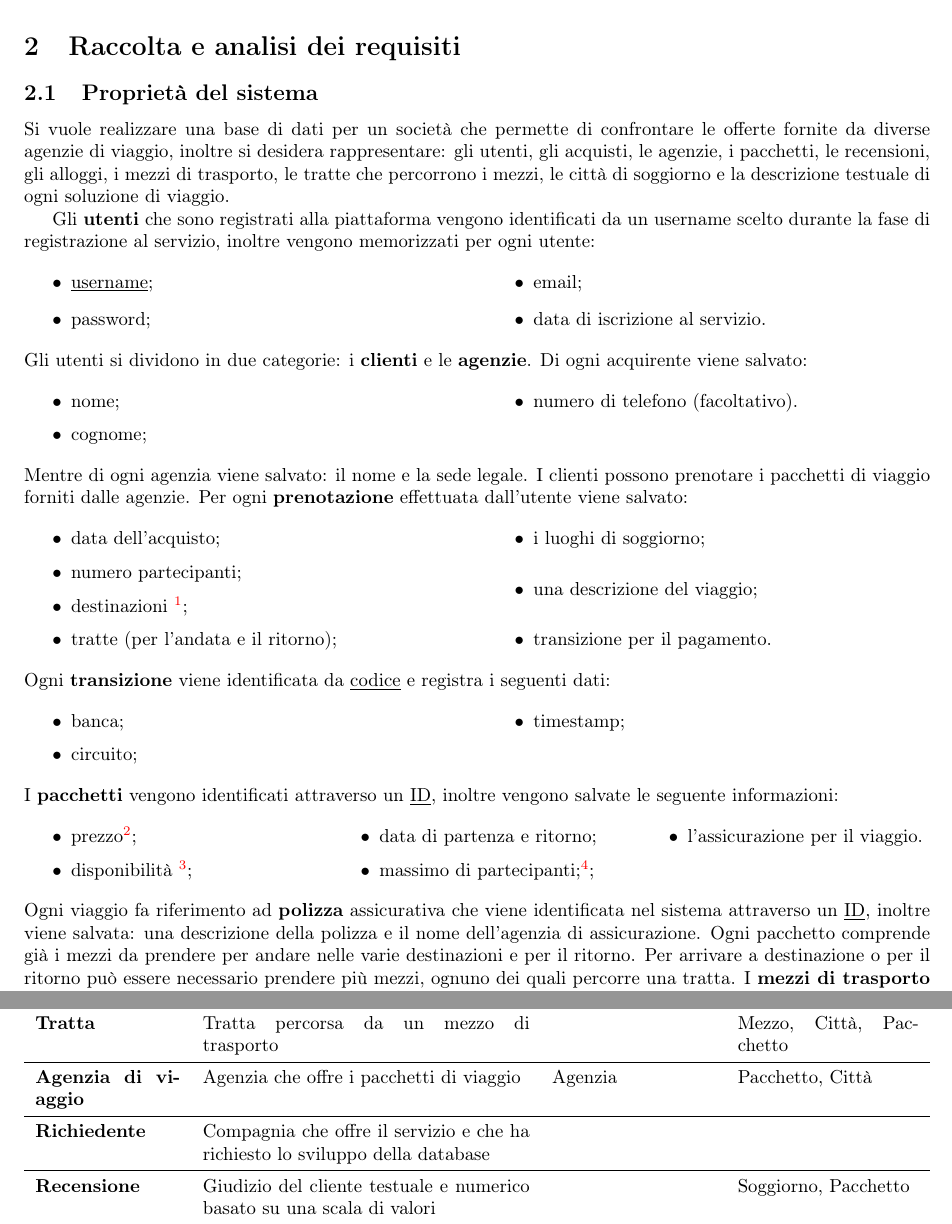
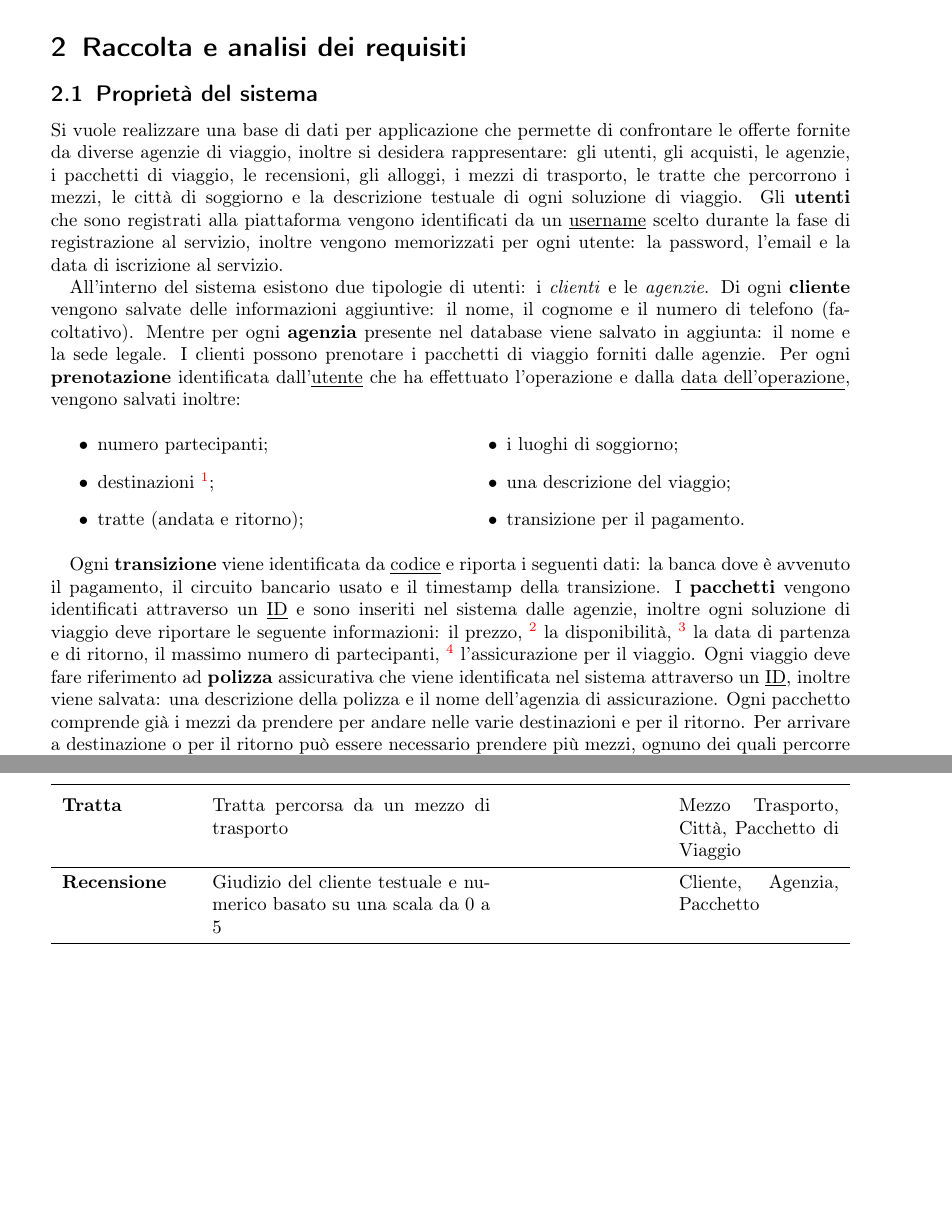
Before and after one commit to bustre/Easy-travel, a LaTeX document (relazione/relazione.tex, which reads relazione/sections/requirements_analysis.tex): two parts of pages 2 and 3 of 6 before the commit and two parts of pages 2 and 4 of 6 after it, joined at a grey line, cut so that both start at the same text, the shorter picture padded with empty space. Compiled offline with pdfLaTeX.

Commit message:
Aggiornamento Analisi requisti relazione

```diff
--- a/relazione/relazione.tex
+++ b/relazione/relazione.tex
@@ -1,6 +1,6 @@
 % !TeX spellcheck = it_IT
-\documentclass[a4paper, 10pt]{article}
-\usepackage[inner=2.5cm,outer=1.5cm,bottom=2cm]{geometry}
+\documentclass[a4paper, 10pt]{scrartcl}
+\usepackage[inner=3cm,outer=3cm,bottom=2cm]{geometry}
 
 % Package
 \usepackage[T1]{fontenc}
@@ -22,6 +22,7 @@
 \usepackage{tabularx}
 \usepackage{ltablex}
 \usepackage{booktabs}
+\usepackage{alertmessage}
 
 \sisetup{output-decimal-marker={,}}
 \graphicspath{{./assets}}
@@ -30,7 +31,7 @@
 
 % Titolo
 \title{Progetto Basi di Dati 2022/2023}
-\author{Alessandro Bustreo (Matricola: 2042383) \newline \and \newline Filippo Righetto (Matricola: 2046428)}
+\author{Alessandro Bustreo (Matricola: 2042383) \and Filippo Righetto (Matricola: 2046428)}
 
 \begin{document}
     \maketitle
--- a/relazione/sections/requirements_analysis.tex
+++ b/relazione/sections/requirements_analysis.tex
@@ -5,80 +5,47 @@
 %
 % Incipit
 %
-Si vuole realizzare una base di dati per un società che permette di confrontare le offerte fornite da diverse agenzie di viaggio, inoltre si desidera rappresentare: gli utenti, gli acquisti, le agenzie, i pacchetti, le recensioni, gli alloggi, i mezzi di trasporto, le tratte che percorrono i mezzi, le città di soggiorno e la descrizione testuale di ogni soluzione di viaggio.
-
+Si vuole realizzare una base di dati per applicazione che permette di confrontare le offerte fornite da diverse agenzie di viaggio, inoltre si desidera rappresentare: gli utenti, gli acquisti, le agenzie, i pacchetti di viaggio, le recensioni, gli alloggi, i mezzi di trasporto, le tratte che percorrono i mezzi, le città di soggiorno e la descrizione testuale di ogni soluzione di viaggio.
 %
 % Utenti
 %
-Gli \textbf{utenti} che sono registrati alla piattaforma vengono identificati da un username scelto durante la fase di registrazione al servizio, inoltre vengono memorizzati per ogni utente:
-\begin{multicols}{2}
-\begin{itemize}
-    \item \underline{username};
-    \item password;
-    \item email;
-    \item data di iscrizione al servizio.
-\end{itemize}
-\end{multicols}
-\noindent
+Gli \textbf{utenti} che sono registrati alla piattaforma vengono identificati da un \underline{username} scelto durante la fase di registrazione al servizio, inoltre vengono memorizzati per ogni utente: la password, l'email e la data di iscrizione al servizio.
+
 %
 % Utente -> Cliente
 %
-Gli utenti si dividono in due categorie: i \textbf{clienti} e le \textbf{agenzie}. Di ogni acquirente viene salvato:
-\begin{multicols}{2}
-\begin{itemize}
-    \item nome;
-    \item cognome;
-    \item numero di telefono (facoltativo).
-\end{itemize}
-\end{multicols}
-\noindent
-Mentre di ogni agenzia viene salvato: il nome e la sede legale.
+All'interno del sistema esistono due tipologie di utenti: i \emph{clienti} e le \emph{agenzie}. Di ogni \textbf{cliente} vengono salvate delle informazioni aggiuntive: il nome, il cognome e il numero di telefono (facoltativo). Mentre per ogni \textbf{agenzia} presente nel database viene salvato in aggiunta: il nome e la sede legale.
 %
 % Clienti -> pacchetti
 %
-I clienti possono prenotare i pacchetti di viaggio forniti dalle agenzie. Per ogni \textbf{prenotazione} effettuata dall'utente viene salvato:
+I clienti possono prenotare i pacchetti di viaggio forniti dalle agenzie. Per ogni \textbf{prenotazione} identificata dall'\underline{utente} che ha effettuato l'operazione e dalla \underline{data dell'operazione}, vengono salvati inoltre:
 \begin{multicols}{2}
 \begin{itemize}
-    \item data dell'acquisto;
     \item numero partecipanti;
     \item destinazioni \footnote{Possono essere più di una.};
-    \item tratte (per l'andata e il ritorno);
+    \item tratte (andata e ritorno);
     \item i luoghi di soggiorno;
     \item una descrizione del viaggio;
     \item transizione per il pagamento.
 \end{itemize}
 \end{multicols}
-\noindent
 %
 % Pagamento -> transizione
 %
-Ogni \textbf{transizione} viene identificata da \underline{codice} e registra i seguenti dati:
-\begin{multicols}{2}
-\begin{itemize}
-    \item banca;
-    \item circuito;
-    \item timestamp;
-\end{itemize}
-\end{multicols}
-\noindent
+Ogni \textbf{transizione} viene identificata da \underline{codice} e riporta i seguenti dati: la banca dove è avvenuto il pagamento, il circuito bancario usato e il timestamp della transizione.
 %
 % Pacchetti
 %
-I \textbf{pacchetti} vengono identificati attraverso un \underline{ID}, inoltre vengono salvate le seguente informazioni:
-\begin{multicols}{3}
-\begin{itemize}
-    \item prezzo\footnote{per ogni singola persona.};
-    \item disponibilità \footnote{Numero di pacchetti ancora disponibili};
-    \item data di partenza e ritorno;
-    \item massimo di partecipanti;%
-    \footnote{Il numero di persone massime che ammette un pacchetto di viaggio per un solo acquisto.};
-    \item l'assicurazione per il viaggio.
-  \end{itemize}
-\end{multicols}
-\noindent
-Ogni viaggio fa riferimento ad \textbf{polizza} assicurativa che viene identificata nel sistema attraverso un \underline{ID}, inoltre viene salvata: una descrizione della polizza e il nome dell'agenzia di assicurazione.
+I \textbf{pacchetti} vengono identificati attraverso un \underline{ID} e sono inseriti nel sistema dalle agenzie, inoltre ogni soluzione di viaggio deve riportare le seguente informazioni:
+il prezzo,
+\footnote{per ogni singola persona.}
+la disponibilità, \footnote{Numero di pacchetti ancora disponibili}
+la data di partenza e di ritorno,
+il massimo numero di partecipanti,
+\footnote{Il numero di persone massime che ammette un pacchetto di viaggio per un solo acquisto.}
+l'assicurazione per il viaggio.
+Ogni viaggio deve fare riferimento ad \textbf{polizza} assicurativa che viene identificata nel sistema attraverso un \underline{ID}, inoltre viene salvata: una descrizione della polizza e il nome dell'agenzia di assicurazione.
 %
 % Trasporto & tratte
 %
-Ogni pacchetto comprende già i mezzi da prendere per andare nelle varie destinazioni e per il ritorno. Per arrivare a destinazione o per il ritorno può essere necessario prendere più mezzi, ognuno dei quali percorre una tratta. I \textbf{mezzi di trasporto} sono identificati attraverso l'\underline{azienda} che mette a disposizione il veicolo e il \underline{codice mezzo} utilizzato dall'azienda. Vengono registrati per ogni tipologia di mezzo le seguenti informazioni:
-\begin{multicols}{2}
+Ogni pacchetto comprende già i mezzi da prendere per andare nelle varie destinazioni e per il ritorno. Per arrivare a destinazione o per il ritorno può essere necessario prendere più mezzi, ognuno dei quali percorre una tratta. I \textbf{mezzi di trasporto} sono identificati attraverso l'\underline{azienda} che mette a disposizione il veicolo e il \underline{codice mezzo} utilizzato dall'azienda. Vengono registrati per ogni \emph{tipologia} di mezzo le seguenti informazioni:
@@ -149,27 +119,25 @@ Il pacchetto e l'alloggio devono avere una \textbf{descrizione} identificata uni
         %
         \textbf{Termine} & \textbf{Descrizione} & \textbf{Sinonimi} & \textbf{Collegamenti} \\
         \midrule
-        \textbf{Utente} & Utente iscritto al servizio. & Cliente & Pacchetti, Recensioni, Prenota
+        \textbf{Utente} & Utente generico iscritto al sistema. & &
         \\\midrule
-        \textbf{Pacchetto} & Soluzione di viaggio offerto da un'agenzia di viaggio & Pacchetto di viaggio & Cliente, Recensioni, Città, Soggiorno, Tratte, Prenota
+        \textbf{Cliente} & Utente iscritto al servizio. & & Recensione, Prenotazione
         \\\midrule
-        \textbf{Prenotazione} & Comprare un pacchetto di viaggio & Acquisto, comprare & Cliente, Pacchetto
+        \textbf{Agenzia} & Utente iscritto nel sistema che può offrire dei pacchetti viaggio. & & Recensione, Pacchetto Viaggio, Città
         \\\midrule
-        \textbf{Tratta} & Tratta percorsa da un mezzo di trasporto & & Mezzo, Città, Pacchetto
+        \textbf{Pacchetto} & Soluzione di viaggio offerto da un'agenzia di viaggio & Pacchetto di viaggio & Prenotazione, Recensione, Alloggio, Polizza, Descrizione, Tratte
         \\\midrule
-        \textbf{Agenzia di viaggio} & Agenzia che offre i pacchetti di viaggio & Agenzia & Pacchetto, Città
+        \textbf{Prenotazione} & Comprare un pacchetto di viaggio & Acquisto, comprare & Cliente, Pacchetto Viaggio
         \\\midrule
-        \textbf{Richiedente} & Compagnia che offre il servizio e che ha richiesto lo sviluppo della database & &
+        \textbf{Tratta} & Tratta percorsa da un mezzo di trasporto & & Mezzo Trasporto, Città, Pacchetto di Viaggio
         \\\midrule
-        \textbf{Recensione} & Giudizio del cliente testuale e numerico basato su una scala di valori & & Soggiorno, Pacchetto %TODO: Descrizione merdosa
+        \textbf{Recensione} & Giudizio del cliente testuale e numerico basato su una scala da 0 a 5 & & Cliente, Agenzia, Pacchetto
         \\\midrule
-        \textbf{Descrizione} & Descrizione testuale di un servizio, formata da un titolo e da un testo & & Pacchetto, Soggiorno
+        \textbf{Descrizione} & Descrizione testuale di un servizio, formata da un titolo e da un testo & & Pacchetto, Alloggio
         \\\midrule
         \textbf{Mezzo} & Mezzo di trasporto che l'agenzia include nel pacchetto per l'andata/ritorno & Mezzo di trasporto, trasporto, servizio di trasporto & Tratta
         \\\midrule
-        \textbf{Alloggio} & Dimora temporanea per il viaggio & & Città, Pacchetto, Descrizione, Recensione
-        \\\midrule
-        \textbf{Sconto} & Sconto applicabile al prezzo originale del pacchetto, può presentare dei requisti per essere applicato & & Pacchetto
+        \textbf{Alloggio} & Dimora per il viaggio & & Città, Pacchetto, Descrizione
         \\
     \end{tabularx}
 \end{center}
```
Also changed, not shown: relazione/relazione.pdf, relazione/sections/requirements_analysis.tex (21 more changed lines), 5 other files.
